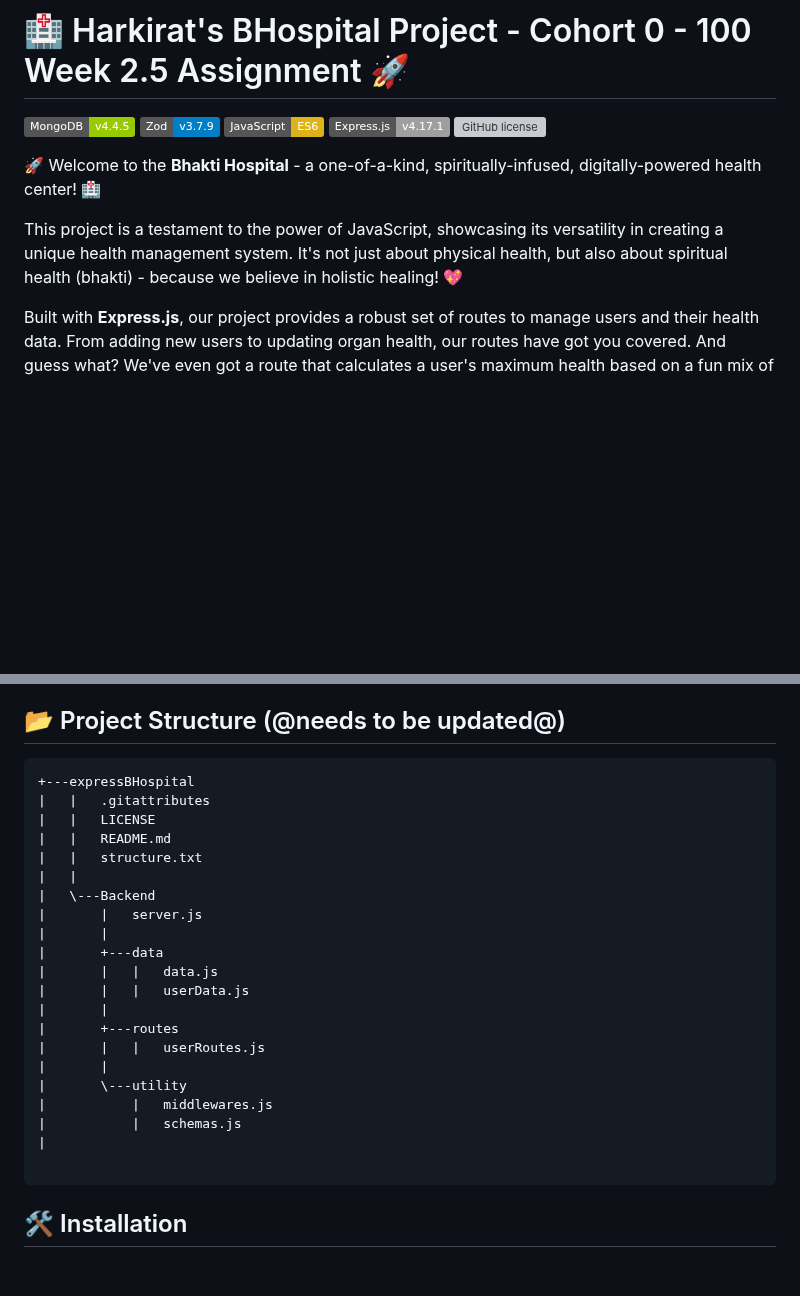
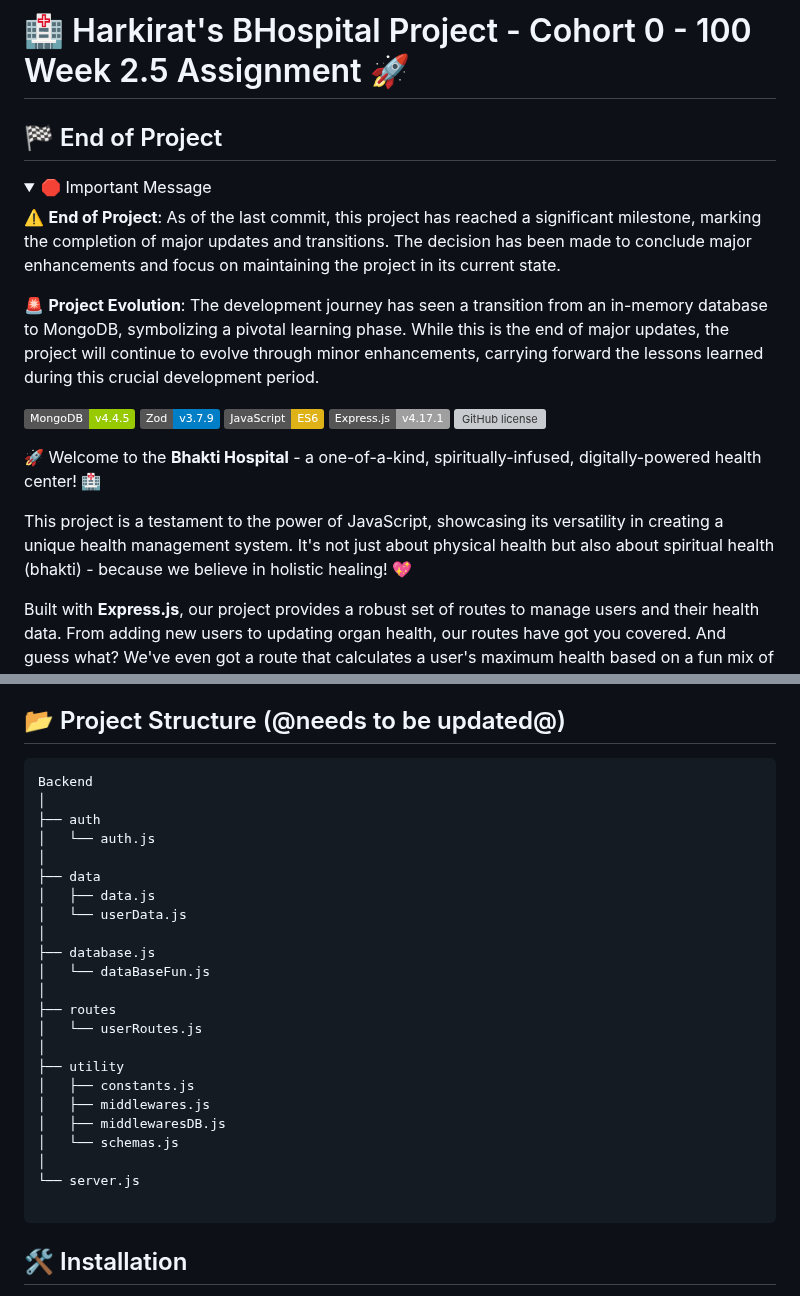
Before and after one commit to Skizzy-create/expressBHospital, a Markdown page: README.md, 2 parts joined by grey strips. GitHub-like rendering; folded sections open; badges without logos; blank space fills up the shorter version; grey boxes are pictures that could not be loaded.

````diff
--- a/README.md
+++ b/README.md
@@ -1,4 +1,15 @@
 # 🏥 Harkirat's BHospital Project - Cohort 0 - 100 Week 2.5 Assignment 🚀
+
+## 🏁 End of Project
+
+<details>
+  <summary style="color: #ff0000; font-size: 1.2em; font-weight: bold;">🛑 Important Message</summary>
+
+⚠️ **End of Project**: As of the last commit, this project has reached a significant milestone, marking the completion of major updates and transitions. The decision has been made to conclude major enhancements and focus on maintaining the project in its current state.
+
+🚨 **Project Evolution**: The development journey has seen a transition from an in-memory database to MongoDB, symbolizing a pivotal learning phase. While this is the end of major updates, the project will continue to evolve through minor enhancements, carrying forward the lessons learned during this crucial development period.
+
+</details>
 
 ![MongoDB](https://img.shields.io/badge/MongoDB-v4.4.5-green)
 ![Zod](https://img.shields.io/badge/Zod-v3.7.9-blue)
@@ -8,7 +19,7 @@
 
 🚀 Welcome to the **Bhakti Hospital** - a one-of-a-kind, spiritually-infused, digitally-powered health center! 🏥
 
-This project is a testament to the power of JavaScript, showcasing its versatility in creating a unique health management system. It's not just about physical health, but also about spiritual health (bhakti) - because we believe in holistic healing! 💖
+This project is a testament to the power of JavaScript, showcasing its versatility in creating a unique health management system. It's not just about physical health but also about spiritual health (bhakti) - because we believe in holistic healing! 💖
 
 Built with **Express.js**, our project provides a robust set of routes to manage users and their health data. From adding new users to updating organ health, our routes have got you covered. And guess what? We've even got a route that calculates a user's maximum health based on a fun mix of physical and spiritual factors! 💪🧘‍♀️
 
@@ -21,26 +32,28 @@ So, come on in and explore the Bhakti Hospital - where JavaScript, Express.js, a
 ## 📂 Project Structure (@needs to be updated@)
 
 ```
-+---expressBHospital
-|   |   .gitattributes
-|   |   LICENSE
-|   |   README.md
-|   |   structure.txt
-|   |
-|   \---Backend
-|       |   server.js
-|       |
-|       +---data
-|       |   |   data.js
-|       |   |   userData.js
-|       |
-|       +---routes
-|       |   |   userRoutes.js
-|       |
-|       \---utility
-|           |   middlewares.js
-|           |   schemas.js
-|
+Backend
+│
+├── auth
+│   └── auth.js
+│
+├── data
+│   ├── data.js
+│   └── userData.js
+│
+├── database.js
+│   └── dataBaseFun.js
+│
+├── routes
+│   └── userRoutes.js
+│
+├── utility
+│   ├── constants.js
+│   ├── middlewares.js
+│   ├── middlewaresDB.js
+│   └── schemas.js
+│
+└── server.js
 
 ```
 
````
Also changed, not shown: other parts of README.md (+50 -7 lines).
